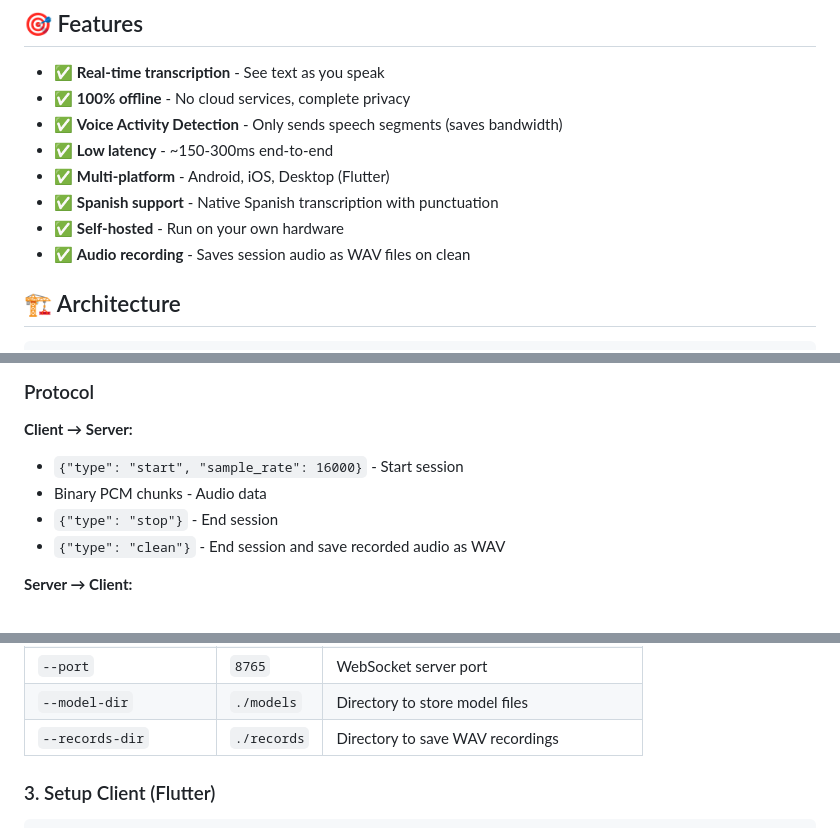
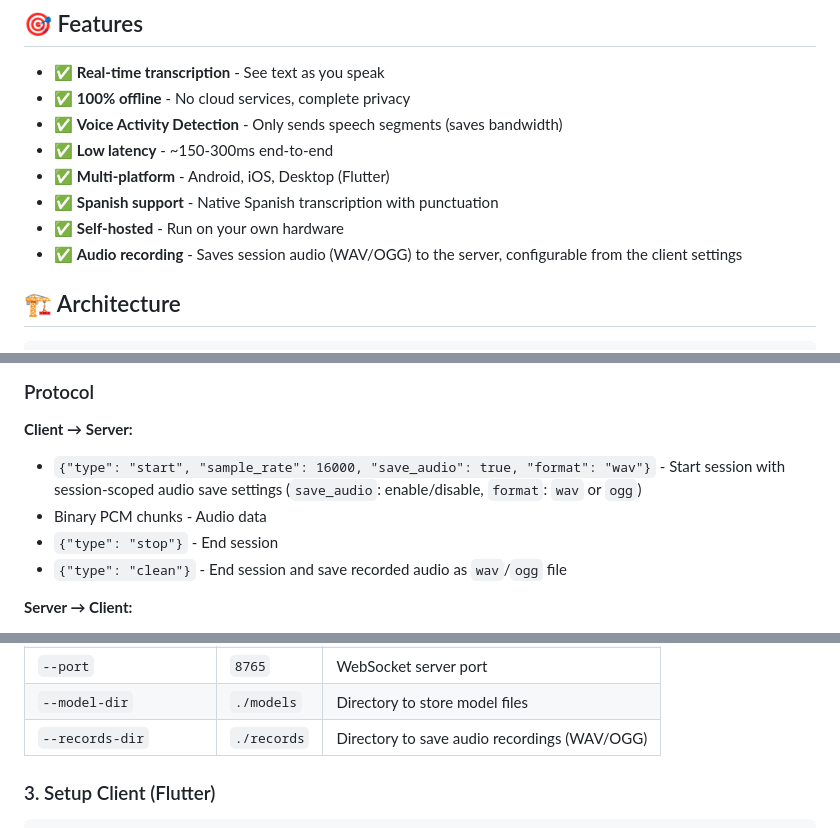
Before and after one commit to lutgaru/Sinsajo, a Markdown page: readme.md, 3 parts joined by grey strips. Drawn GitHub-style.

Commit message:
docs: update readme with audio recording details
Document session-scoped save_audio and format parameters on the start message, and clarify the records directory supports WAV and OGG output.

```diff
--- a/readme.md
+++ b/readme.md
@@ -19,7 +19,7 @@ A self-hosted real-time voice transcription system that converts speech to text
 - ✅ **Multi-platform** - Android, iOS, Desktop (Flutter)
 - ✅ **Spanish support** - Native Spanish transcription with punctuation
 - ✅ **Self-hosted** - Run on your own hardware
-- ✅ **Audio recording** - Saves session audio as WAV files on clean
+- ✅ **Audio recording** - Saves session audio (WAV/OGG) to the server, configurable from the client settings
 
 ## 🏗️ Architecture
 
@@ -51,10 +51,10 @@ A self-hosted real-time voice transcription system that converts speech to text
 ### Protocol
 
 **Client → Server:**
-- `{"type": "start", "sample_rate": 16000}` - Start session
+- `{"type": "start", "sample_rate": 16000, "save_audio": true, "format": "wav"}` - Start session with session-scoped audio save settings (`save_audio`: enable/disable, `format`: `wav` or `ogg`)
 - Binary PCM chunks - Audio data
 - `{"type": "stop"}` - End session
-- `{"type": "clean"}` - End session and save recorded audio as WAV
+- `{"type": "clean"}` - End session and save recorded audio as `wav`/`ogg` file
 
 **Server → Client:**
 - `{"type": "transcription", "text": "..."}` - Transcribed text
@@ -155,7 +155,7 @@ docker compose up -d
 | `--autodownload-model` | `false` | Auto-download model if not found locally |
 | `--port` | `8765` | WebSocket server port |
 | `--model-dir` | `./models` | Directory to store model files |
-| `--records-dir` | `./records` | Directory to save WAV recordings |
+| `--records-dir` | `./records` | Directory to save audio recordings (WAV/OGG) |
 
 ### 3. Setup Client (Flutter)
 
```
